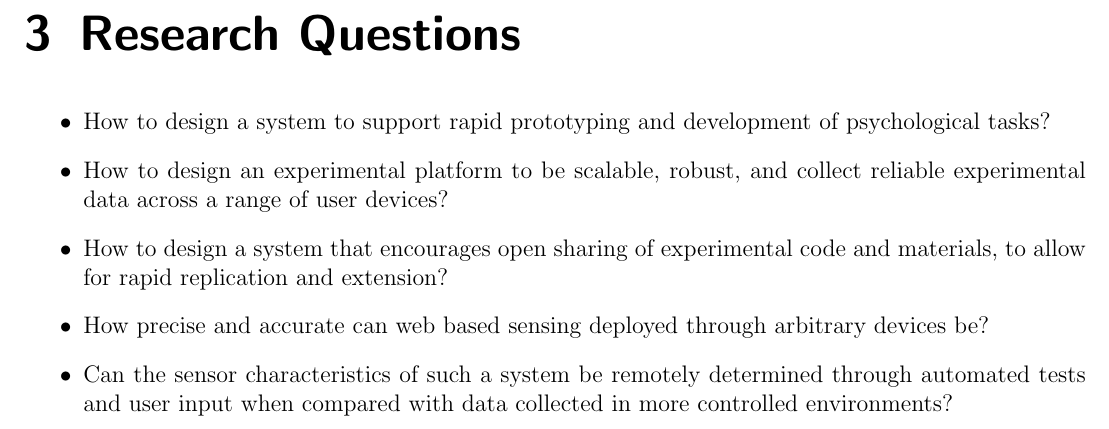
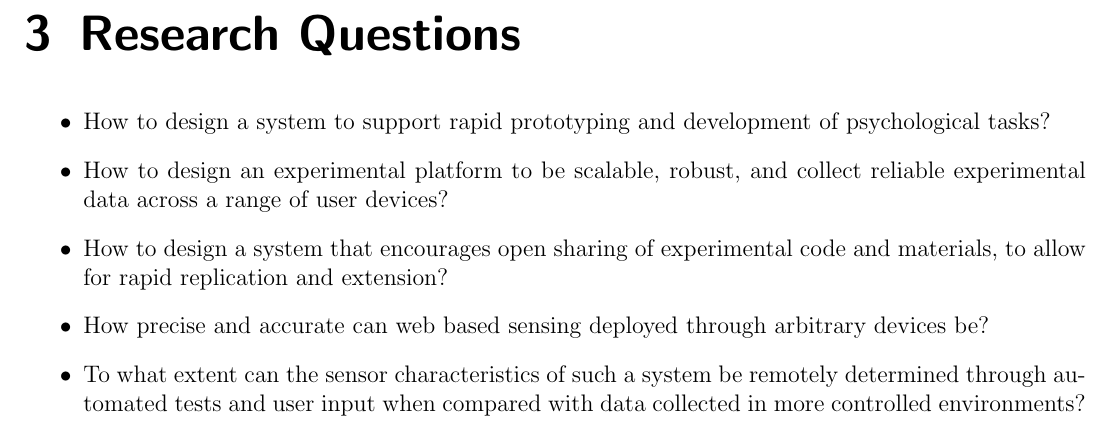
Before and after one commit to rtibbles/psychocoffee-proposal, a LaTeX thesis (proposal.tex): part of page 9 of 18, cut so that both start at the same text. Compiled offline with pdfLaTeX.

Commit message:
Update to wording of research questions.

```diff
--- a/proposal.tex
+++ b/proposal.tex
@@ -100,7 +100,7 @@ At least one of these recommendations is at least partly realized in Scratch whe
 \item How to design an experimental platform to be scalable, robust, and collect reliable experimental data across a range of user devices?
 \item How to design a system that encourages open sharing of experimental code and materials, to allow for rapid replication and extension?
 \item How precise and accurate can web based sensing deployed through arbitrary devices be?
-\item Can the sensor characteristics of such a system be remotely determined through automated tests and user input when compared with data collected in more controlled environments?
+\item To what extent can the sensor characteristics of such a system be remotely determined through automated tests and user input when compared with data collected in more controlled environments?
 \end{itemize}
 \chapter{Proposed Research}
 \section{System Design}
```
